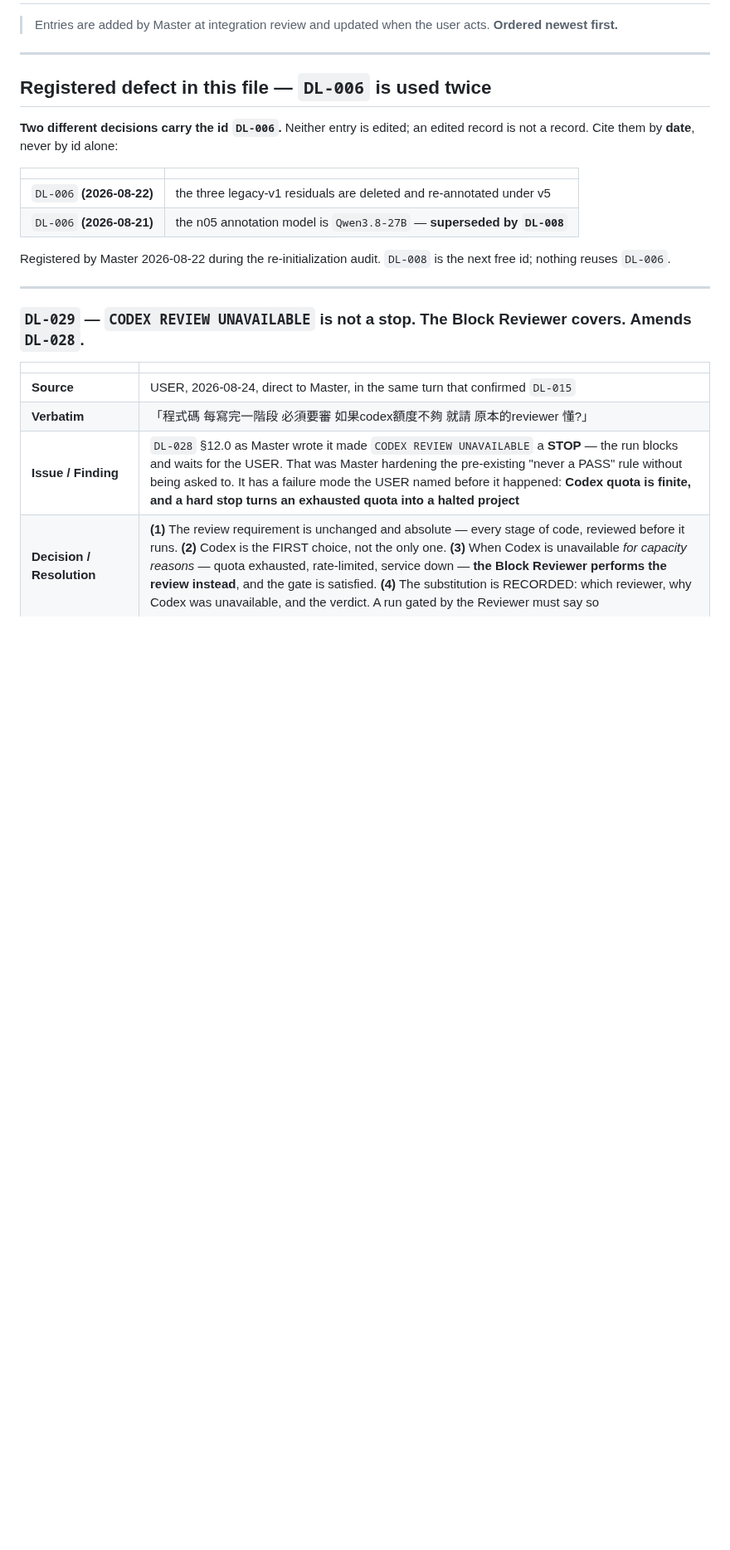
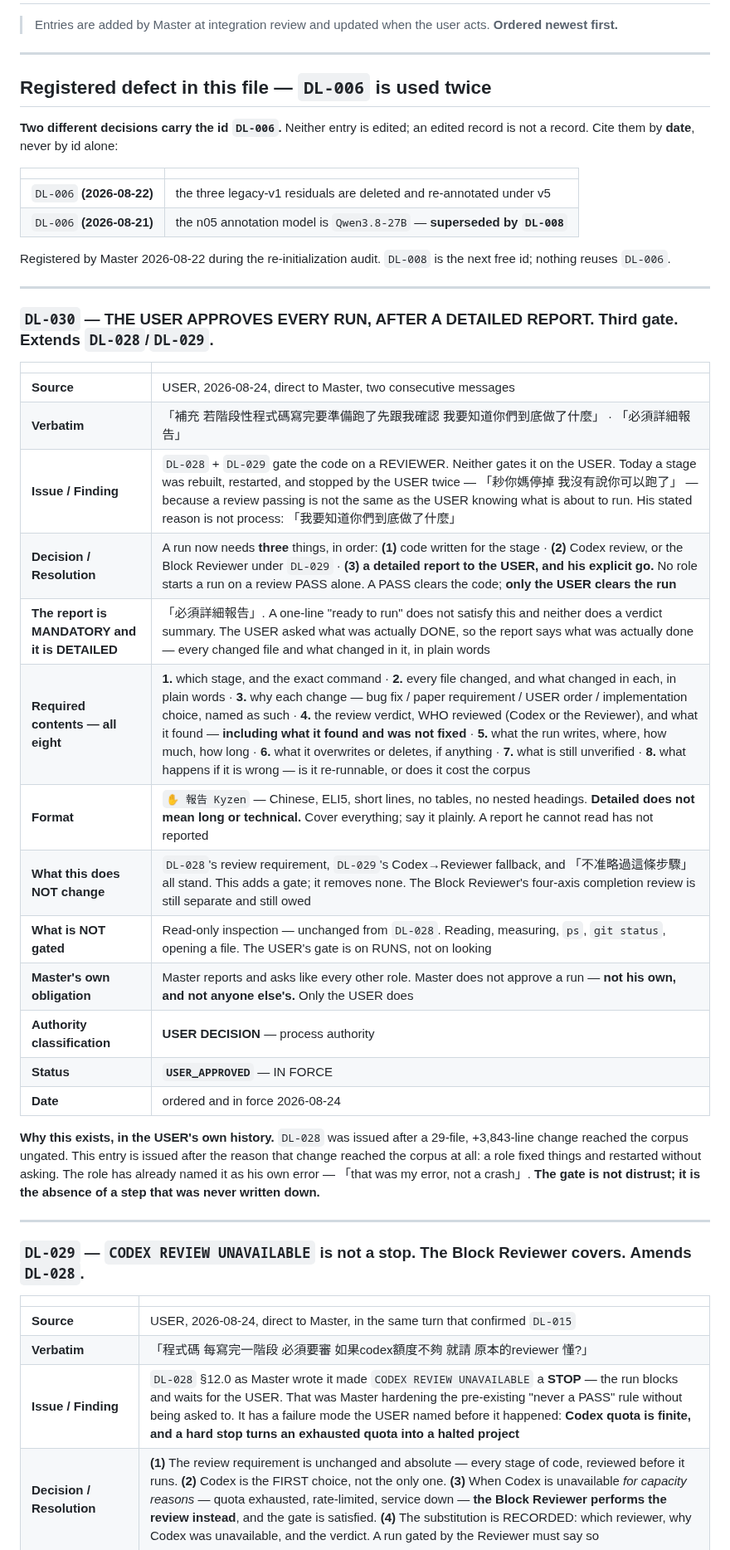
Before and after one commit to Kyzen5128/MetaFindV1, a Markdown page: workflow/DECISION_LEDGER.md, the part around the change. Shown at 83% size. Rendered like a GitHub page; blank space fills up the shorter version.

```diff
--- a/workflow/DECISION_LEDGER.md
+++ b/workflow/DECISION_LEDGER.md
@@ -108,6 +108,32 @@ not a record. Cite them by **date**, never by id alone:
 
 Registered by Master 2026-08-22 during the re-initialization audit. `DL-008` is the next free
 id; nothing reuses `DL-006`.
+
+---
+
+### `DL-030` — **THE USER APPROVES EVERY RUN, AFTER A DETAILED REPORT.** Third gate. **Extends `DL-028`/`DL-029`.**
+
+| | |
+|---|---|
+| **Source** | USER, 2026-08-24, direct to Master, two consecutive messages |
+| **Verbatim** | 「補充 若階段性程式碼寫完要準備跑了先跟我確認 我要知道你們到底做了什麼」 · 「必須詳細報告」 |
+| **Issue / Finding** | `DL-028` + `DL-029` gate the code on a REVIEWER. Neither gates it on the USER. Today a stage was rebuilt, restarted, and stopped by the USER twice — 「耖你媽停掉 我沒有說你可以跑了」 — because a review passing is not the same as the USER knowing what is about to run. His stated reason is not process: 「我要知道你們到底做了什麼」 |
+| **Decision / Resolution** | A run now needs **three** things, in order: **(1)** code written for the stage · **(2)** Codex review, or the Block Reviewer under `DL-029` · **(3)** **a detailed report to the USER, and his explicit go.** No role starts a run on a review PASS alone. A PASS clears the code; **only the USER clears the run** |
+| **The report is MANDATORY and it is DETAILED** | 「必須詳細報告」. A one-line "ready to run" does not satisfy this and neither does a verdict summary. The USER asked what was actually DONE, so the report says what was actually done — every changed file and what changed in it, in plain words |
+| **Required contents — all eight** | **1.** which stage, and the exact command · **2.** every file changed, and what changed in each, in plain words · **3.** why each change — bug fix / paper requirement / USER order / implementation choice, named as such · **4.** the review verdict, WHO reviewed (Codex or the Reviewer), and what it found — **including what it found and was not fixed** · **5.** what the run writes, where, how much, how long · **6.** what it overwrites or deletes, if anything · **7.** what is still unverified · **8.** what happens if it is wrong — is it re-runnable, or does it cost the corpus |
+| **Format** | `✋ 報告 Kyzen` — Chinese, ELI5, short lines, no tables, no nested headings. **Detailed does not mean long or technical.** Cover everything; say it plainly. A report he cannot read has not reported |
+| **What this does NOT change** | `DL-028`'s review requirement, `DL-029`'s Codex→Reviewer fallback, and 「不准略過這條步驟」 all stand. This adds a gate; it removes none. The Block Reviewer's four-axis completion review is still separate and still owed |
+| **What is NOT gated** | Read-only inspection — unchanged from `DL-028`. Reading, measuring, `ps`, `git status`, opening a file. The USER's gate is on RUNS, not on looking |
+| **Master's own obligation** | Master reports and asks like every other role. Master does not approve a run — **not his own, and not anyone else's.** Only the USER does |
+| **Authority classification** | **USER DECISION** — process authority |
+| **Status** | **`USER_APPROVED`** — IN FORCE |
+| **Date** | ordered and in force 2026-08-24 |
+
+**Why this exists, in the USER's own history.** `DL-028` was issued after a 29-file, +3,843-line
+change reached the corpus ungated. This entry is issued after the reason that change reached the
+corpus at all: a role fixed things and restarted without asking. The role has already named it as
+his own error — 「that was my error, not a crash」. **The gate is not distrust; it is the absence
+of a step that was never written down.**
 
 ---
 
```
Also changed, not shown: workflow/BLOCKS.md (+2 -1 lines), workflow/SKILLS.md (+38 -0 lines).
